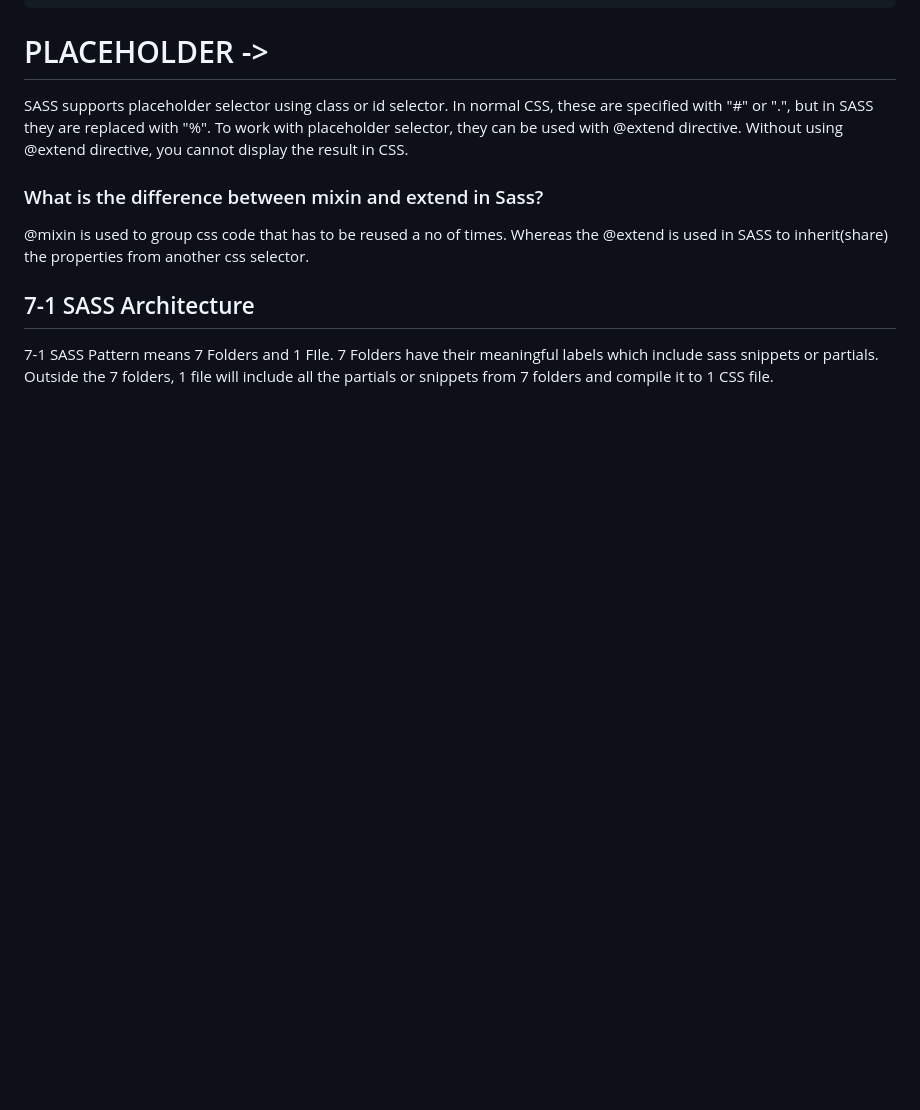
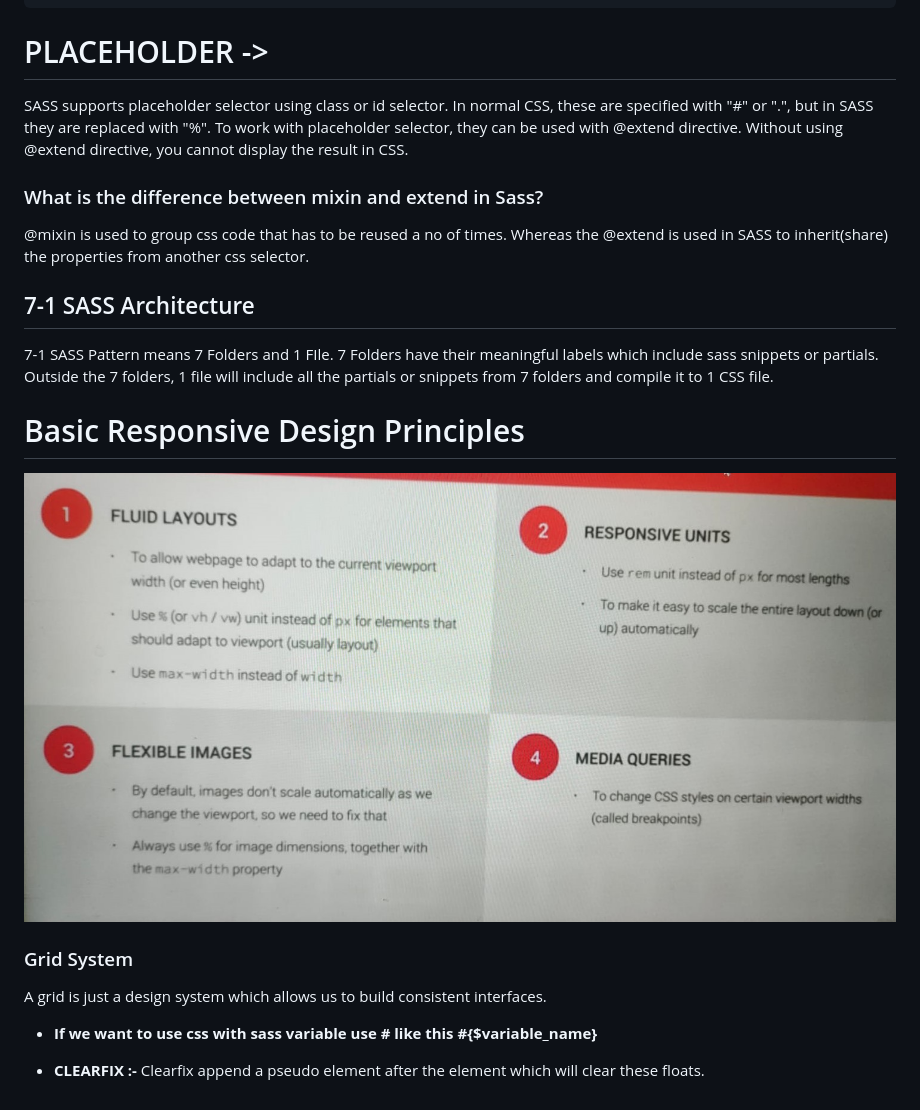
Before and after one commit to SnehaVarshney11/Natours-Website, a Markdown page: README.md, the part around the change printed below. GitHub-like rendering; pictures changed too: ImagesReadme/ResponsiveDesign.jpg (added); blank space fills up the shorter version.

```diff
--- a/README.md
+++ b/README.md
@@ -146,3 +178,13 @@ SASS supports placeholder selector using class or id selector. In normal CSS, th
 
 ## 7-1 SASS Architecture
 7-1 SASS Pattern means 7 Folders and 1 FIle. 7 Folders have their meaningful labels which include sass snippets or partials. Outside the 7 folders, 1 file will include all the partials or snippets from 7 folders and compile it to 1 CSS file.
+
+# Basic Responsive Design Principles
+<img src = '/ImagesReadme/ResponsiveDesign.jpg' alt = 'Basic Responsive Design Principles'>
+
+### Grid System
+A grid is just a design system which allows us to build consistent interfaces.
+
+* <b>If we want to use css with sass variable use # like this #{$variable_name}</b>
+
+* <b>CLEARFIX :- </b> Clearfix append a pseudo element after the element which will clear these floats.
```
Also changed, not shown: other parts of README.md (+32 -0 lines).
